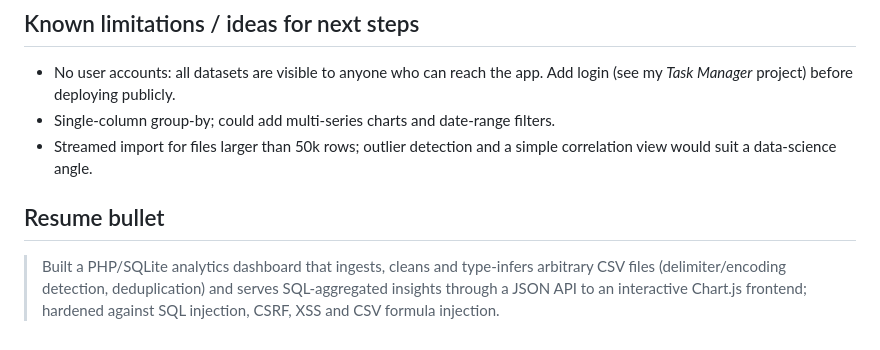
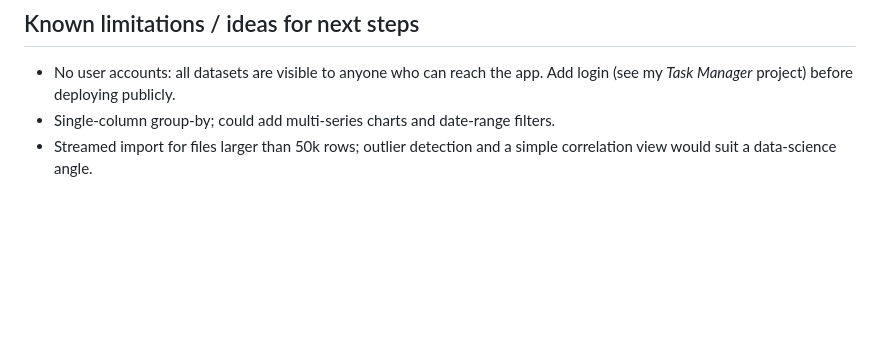
Before and after one commit to aaronsoongwork-dev/All-Projects, a Markdown page: csv-analytics-dashboard/README.md, the part around the change. Rendered like a GitHub page; blank space fills up the shorter version.

Commit message:
Remove resume bullet from README
Removed resume bullet point from README.

```diff
--- a/csv-analytics-dashboard/README.md
+++ b/csv-analytics-dashboard/README.md
@@ -54,7 +54,3 @@ bin/               sample data generator
 - No user accounts: all datasets are visible to anyone who can reach the app. Add login (see my *Task Manager* project) before deploying publicly.
 - Single-column group-by; could add multi-series charts and date-range filters.
 - Streamed import for files larger than 50k rows; outlier detection and a simple correlation view would suit a data-science angle.
-
-## Resume bullet
-
-> Built a PHP/SQLite analytics dashboard that ingests, cleans and type-infers arbitrary CSV files (delimiter/encoding detection, deduplication) and serves SQL-aggregated insights through a JSON API to an interactive Chart.js frontend; hardened against SQL injection, CSRF, XSS and CSV formula injection.
```
